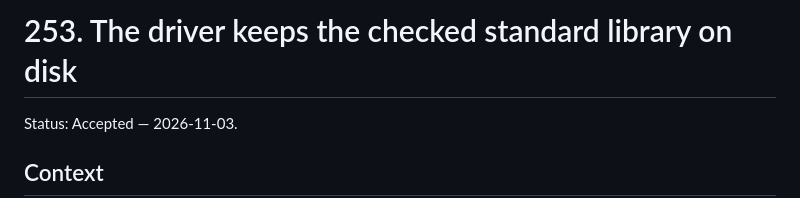
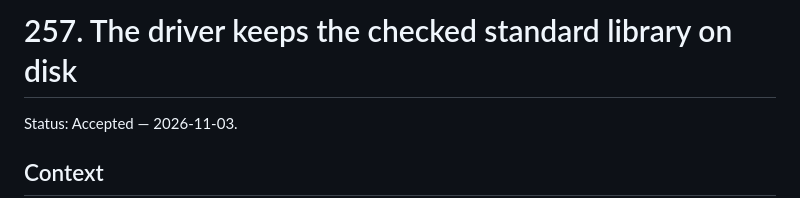
Before and after one commit to arthurgeek/linea, a Markdown page: docs/adr/0257-the-driver-keeps-the-checked-standard-library-on-disk.md, the part around the change. Rendered like a GitHub page.

```diff
--- a/docs/adr/0253-the-driver-keeps-the-checked-standard-library-on-disk.md
+++ b/docs/adr/0257-the-driver-keeps-the-checked-standard-library-on-disk.md
@@ -1,4 +1,4 @@
-# 253. The driver keeps the checked standard library on disk
+# 257. The driver keeps the checked standard library on disk
 
 Status: Accepted — 2026-11-03.
 
```
Also changed, not shown: docs/adr/README.md (+1 -1 lines), docs/architecture.md (+1 -1 lines).
